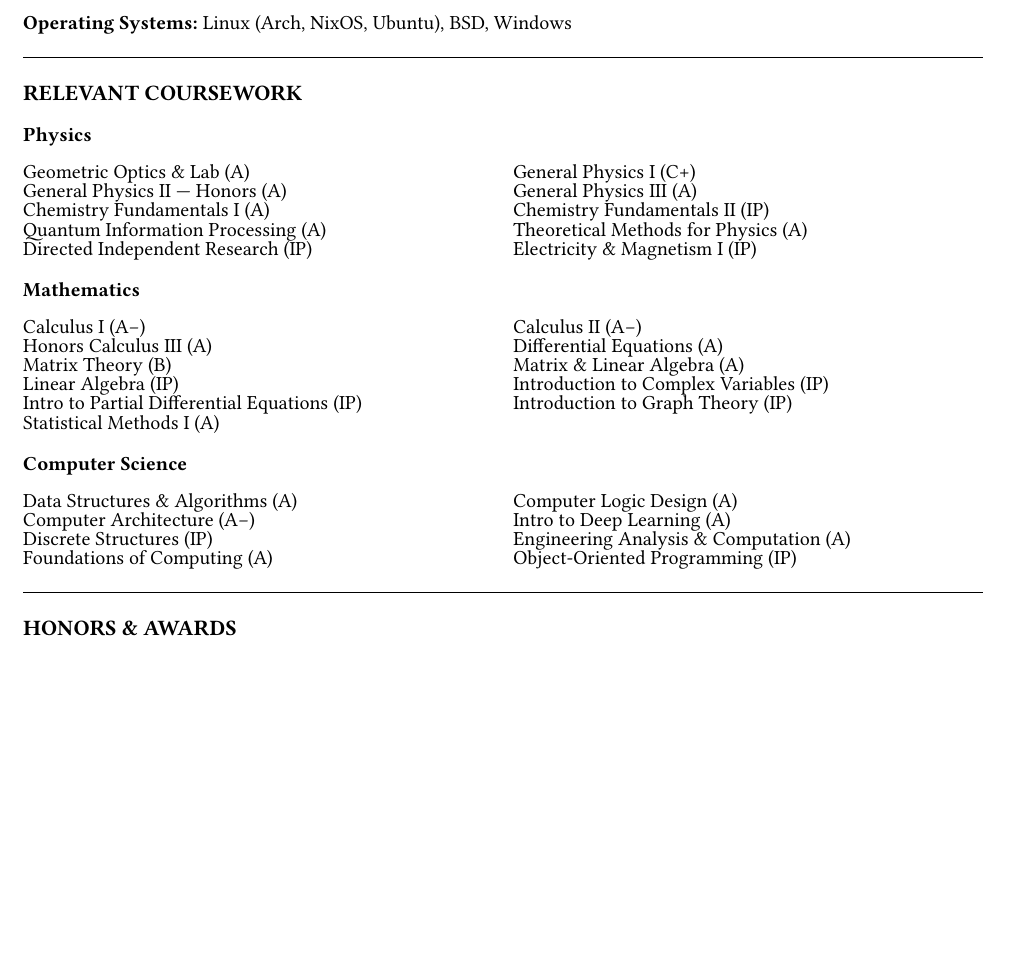
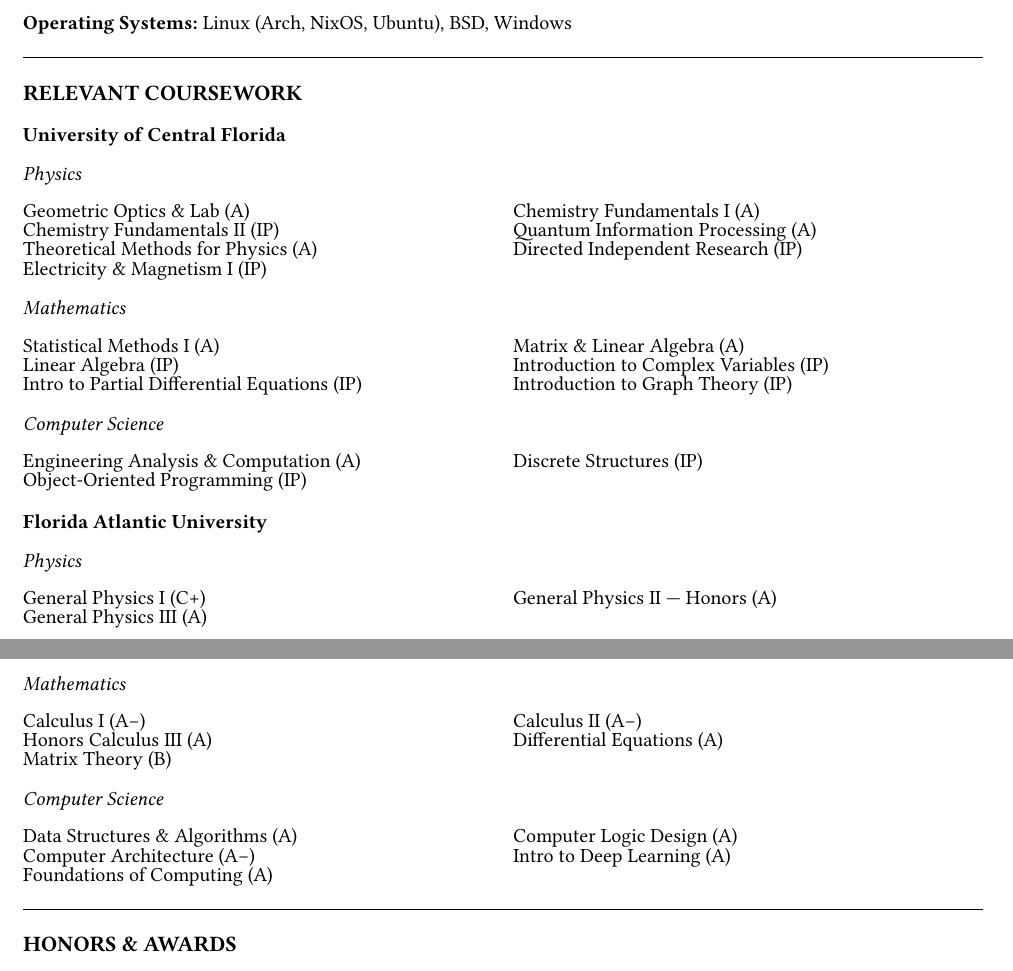
Before and after one commit to jeebuscrossaint/jeebuscrossaint.github.io, a Typst document (cv.typ): part of page 2 of 3 before the commit and two parts of pages 2 and 3 of 3 after it, the two joined at a grey line, cut so that both start at the same text, the shorter picture padded with empty space. The pictures show the PDF file cv.pdf that the author committed with the source.

Commit message:
cv: split coursework into UCF and FAU sections

```diff
--- a/cv.typ
+++ b/cv.typ
@@ -167,29 +167,27 @@
 #text(size: 11pt, weight: "bold")[RELEVANT COURSEWORK]
 #v(0.1em)
 
-*Physics*
+*University of Central Florida*
+#v(0.1em)
+_Physics_
 #grid(
   columns: (1fr, 1fr),
   column-gutter: 1em,
   row-gutter: 0.3em,
-  [Geometric Optics & Lab (A)],               [General Physics I (C+)],
-  [General Physics II — Honors (A)],           [General Physics III (A)],
-  [Chemistry Fundamentals I (A)],              [Chemistry Fundamentals II (IP)],
-  [Quantum Information Processing (A)],        [Theoretical Methods for Physics (A)],
-  [Directed Independent Research (IP)],        [Electricity & Magnetism I (IP)],
+  [Geometric Optics & Lab (A)],               [Chemistry Fundamentals I (A)],
+  [Chemistry Fundamentals II (IP)],            [Quantum Information Processing (A)],
+  [Theoretical Methods for Physics (A)],       [Directed Independent Research (IP)],
+  [Electricity & Magnetism I (IP)],            [],
 )
 
-#v(0.2em)
-*Mathematics*
+#v(0.15em)
+_Mathematics_
 #grid(
   columns: (1fr, 1fr),
   column-gutter: 1em,
   row-gutter: 0.3em,
-  [Calculus I (A−)],                           [Calculus II (A−)],
-  [Honors Calculus III (A)],                   [Differential Equations (A)],
-  [Matrix Theory (B)],                         [Matrix & Linear Algebra (A)],
-  [Linear Algebra (IP)],                       [Introduction to Complex Variables (IP)],
+  [Statistical Methods I (A)],                [Matrix & Linear Algebra (A)],
+  [Linear Algebra (IP)],                      [Introduction to Complex Variables (IP)],
   [Intro to Partial Differential Equations (IP)], [Introduction to Graph Theory (IP)],
-  [Statistical Methods I (A)],                [],
 )
 
@@ -198,8 +195,14 @@
+_Computer Science_
 #grid(
   columns: (1fr, 1fr),
   column-gutter: 1em,
   row-gutter: 0.3em,
-  [Data Structures & Algorithms (A)],          [Computer Logic Design (A)],
-  [Computer Architecture (A−)],                [Intro to Deep Learning (A)],
-  [Discrete Structures (IP)],                  [Engineering Analysis & Computation (A)],
-  [Foundations of Computing (A)],              [Object-Oriented Programming (IP)],
+  [Engineering Analysis & Computation (A)],   [Discrete Structures (IP)],
+  [Object-Oriented Programming (IP)],         [],
+)
+
+#v(0.25em)
+*Florida Atlantic University*
+#v(0.1em)
+_Physics_
+#grid(
@@ -205,0 +217,2 @@
+_Mathematics_
+#grid(
@@ -205,0 +222,8 @@
+  [Calculus I (A−)],                          [Calculus II (A−)],
+  [Honors Calculus III (A)],                  [Differential Equations (A)],
+  [Matrix Theory (B)],                        [],
+)
+
+#v(0.15em)
+_Computer Science_
+#grid(
```
Also changed, not shown: cv.pdf, cv.typ (20 more changed lines).
